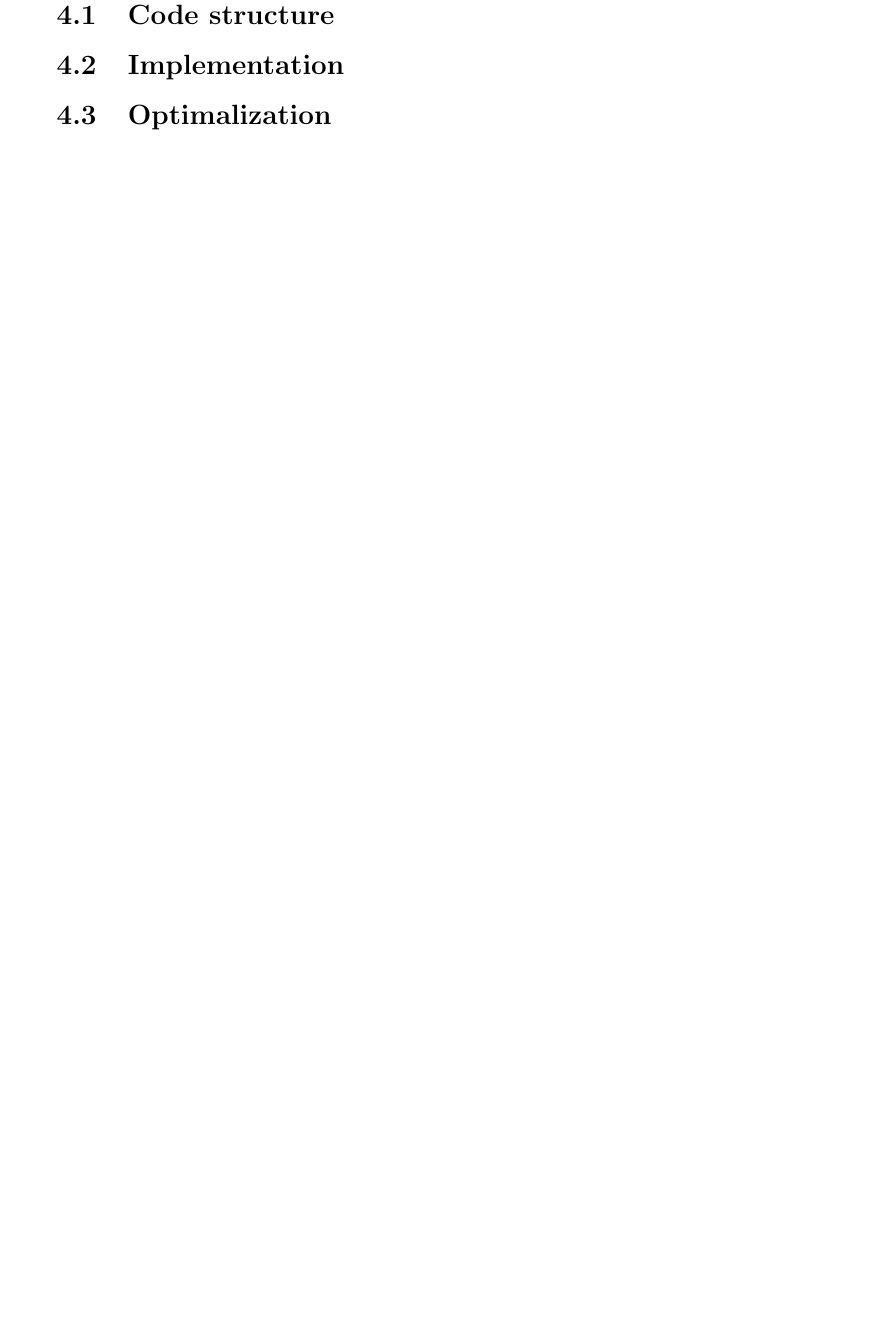
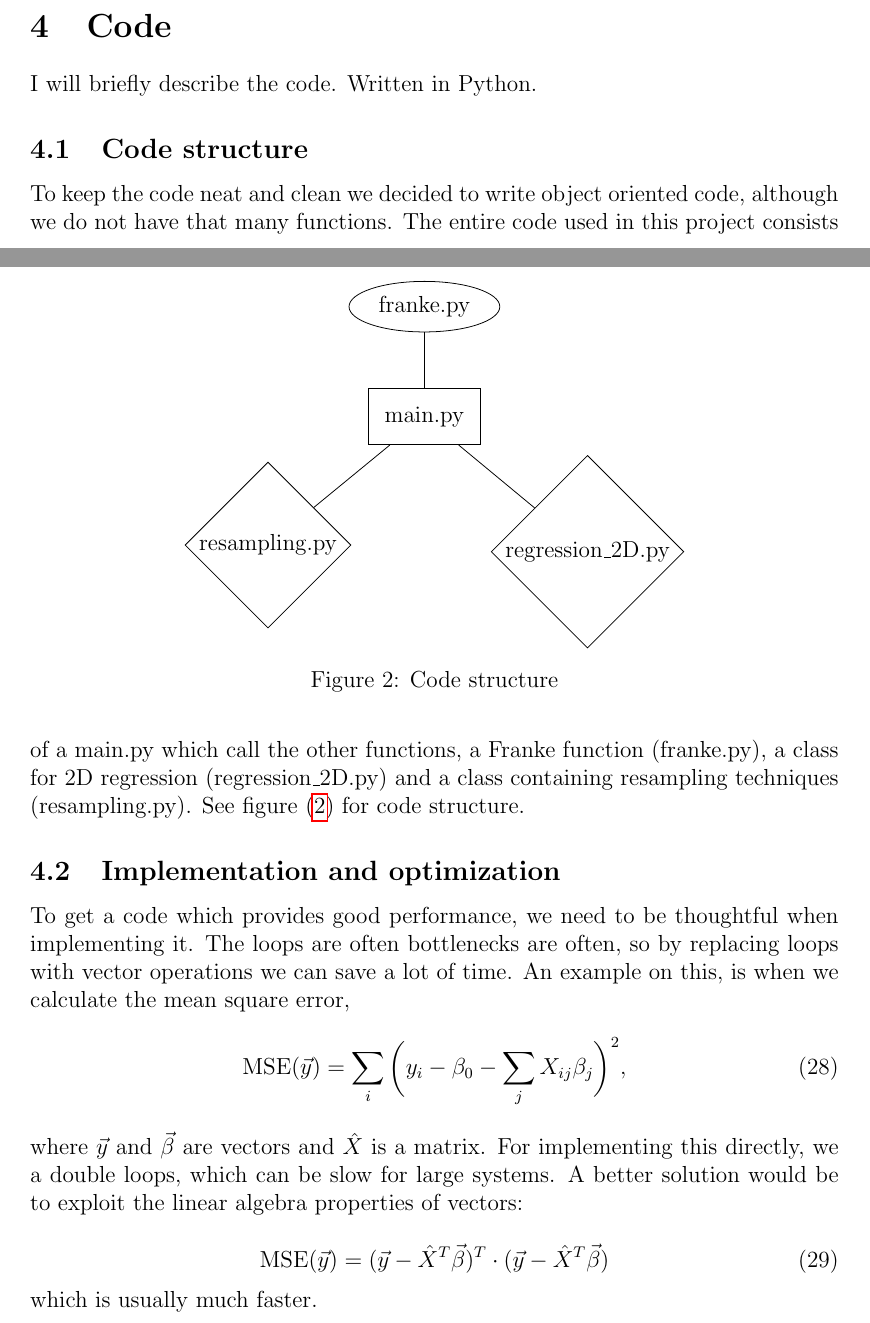
Before and after one commit to evenmn/FYS-STK4155, a LaTeX paper (doc/Project1/text/master.tex, which reads doc/Project1/text/code.tex, doc/Project1/text/preamble.tex): part of page 11 of 13 before the commit and two parts of pages 10 and 11 of 14 after it, the two joined at a grey line, cut at the place of the change, the shorter picture padded with empty space. Compiled offline with pdfLaTeX.

Commit message:
Wrote code part, added ridge plots and fixed margins in results

```diff
--- a/doc/Project1/text/code.tex
+++ b/doc/Project1/text/code.tex
@@ -1,7 +1,37 @@
 \section{Code} \label{sec:code}
+I will briefly describe the code. Written in Python.
 
 \subsection{Code structure} \label{sec:structure}
+To keep the code neat and clean we decided to write object oriented code, although we do not have that many functions. The entire code used in this project consists of a main.py which call the other functions, a Franke function (franke.py), a class for 2D regression (regression\_2D.py) and a class containing resampling techniques (resampling.py). See figure \eqref{fig:codestructure} for code structure.
+\begin{figure}
+\centering
+\begin{tikzpicture}[auto,node distance=1.5cm]
 
-\subsection{Implementation} \label{sec:implementation}
+  % Create entity node
+  \node[entity] (node1) {main.py}
+    child[grow=up,level distance=2cm] {node[attribute] {franke.py}};
 
-\subsection{Optimalization} \label{sec:optimalization}
+  % Establish relationships
+  \node[relationship] (rel1) [below right = of node1] {regression\_2D.py};
+  \node[relationship] (rel2) [below left = of node1] {resampling.py};
+
+  % Draw paths
+  \path (rel1) edge node {} (node1);
+  \path (rel2) edge node {} (node1);
+
+\end{tikzpicture}
+\caption{Code structure}
+\label{fig:codestructure}
+\end{figure}
+
+\subsection{Implementation and optimization} \label{sec:implementation}
+To get a code which provides good performance, we need to be thoughtful when implementing it. The loops are often bottlenecks are often, so by replacing loops with vector operations we can save a lot of time. An example on this, is when we calculate the mean square error,
+\begin{equation}
+\text{MSE}(\vec{y})=\sum_i\bigg(y_i-\beta_0-\sum_jX_{ij}\beta_j\bigg)^2,
+\end{equation}
+where $\vec{y}$ and $\vec{\beta}$ are vectors and $\hat{X}$ is a matrix. For implementing this directly, we a double loops, which can be slow for large systems. A better solution would be to exploit the linear algebra properties of vectors:
+
+\begin{equation}
+\text{MSE}(\vec{y})=(\vec{y}-\hat{X}^T\vec{\beta})^T\cdot(\vec{y}-\hat{X}^T\vec{\beta})
+\end{equation}
+which is usually much faster.
--- a/doc/Project1/text/preamble.tex
+++ b/doc/Project1/text/preamble.tex
@@ -18,6 +18,7 @@
 \usepackage{titlesec}
 \usepackage{comment}
 \usepackage{subfig}
+\usepackage{geometry}
 
 %biblatex
 \iffalse
@@ -45,10 +46,11 @@ sorting=ynt
 
 %tikz
 \setcounter{secnumdepth}{4}
-\usetikzlibrary{through, shapes, calc, shapes, arrows, positioning}
+\usetikzlibrary{through, shapes, calc, shapes, arrows, positioning, er}
 \tikzstyle{neuron}=[draw,circle,minimum size=20pt,inner sep=0pt, fill=white]
 \tikzstyle{stateTransition}=[thick]
 \tikzstyle{learned}=[text=red]
+
 
 %specific reused text
 \newcommand{\mdate}{\today}
```
Also changed, not shown: doc/Project1/text/results.tex (+18 -10 lines), doc/Project1/text/theory.tex (+1 -1 lines), doc/Project1/plots/Ridge.png (added), doc/Project1/plots/Ridge_noise.png (added), doc/Project1/text/master.pdf, 2 other files.
